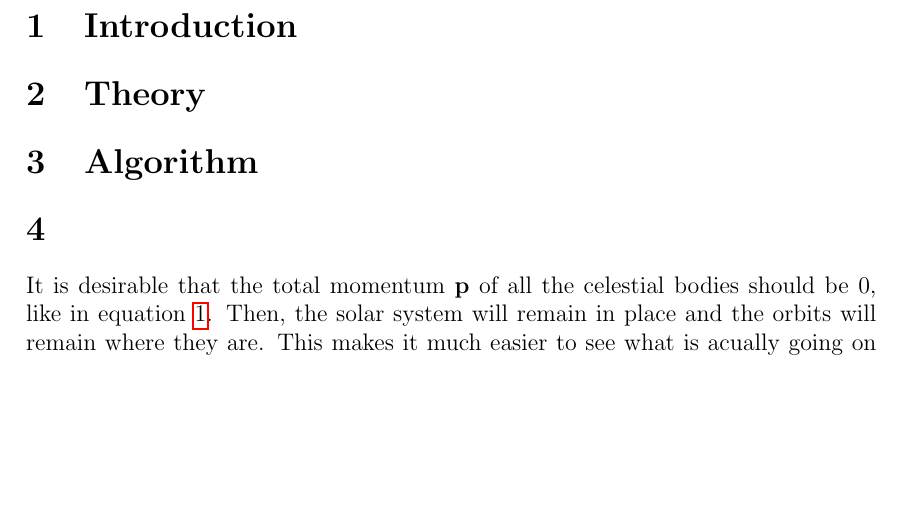
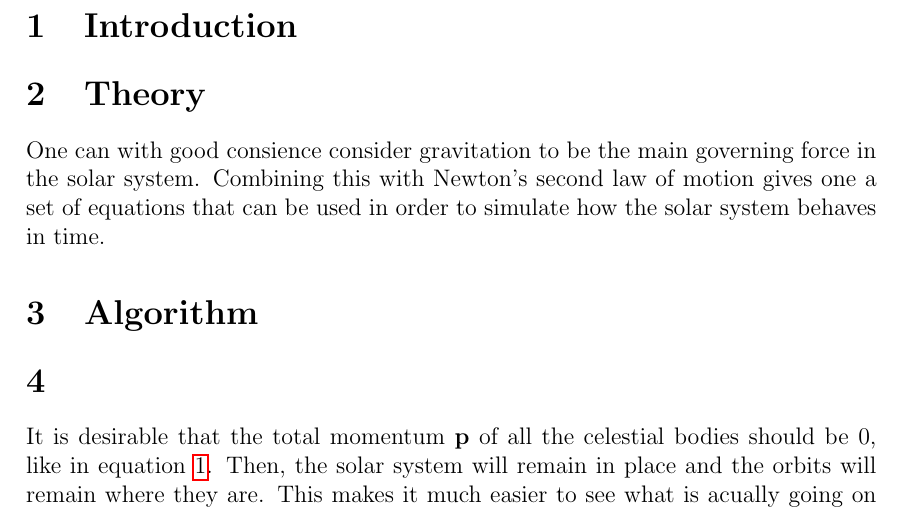
Before and after one commit to PaulMag/FYS3150_project3, a LaTeX document (tex/main.tex, which reads tex/theory.tex): part of page 2 of 2, cut so that both start at the same text, the shorter picture padded with empty space. Compiled offline with pdfLaTeX.

Commit message:
Started theory part. Added include to main.

```diff
--- a/tex/main.tex
+++ b/tex/main.tex
@@ -80,6 +80,8 @@
 
 \section{Theory}
 
+\input{theory.tex}
+
 \section{Algorithm}
 
 \section{}
--- /dev/null
+++ b/tex/theory.tex
@@ -0,0 +1,4 @@
+One can with good consience consider gravitation to be the main
+governing force in the solar system. Combining this with Newton's
+second law of motion gives one a set of equations that can be used
+in order to simulate how the solar system behaves in time.
```
